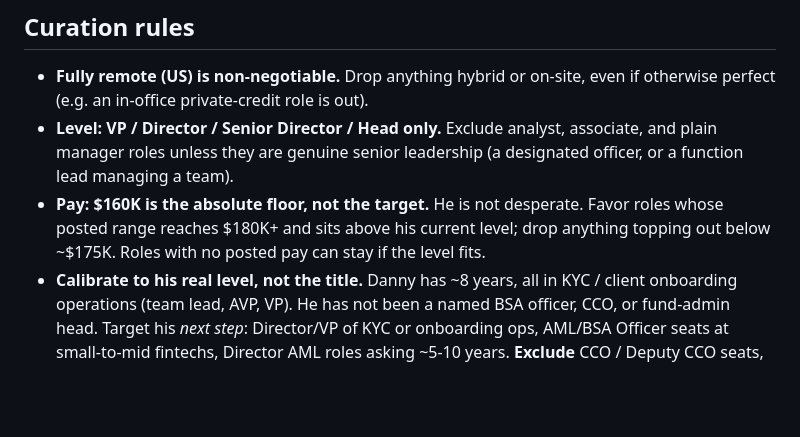
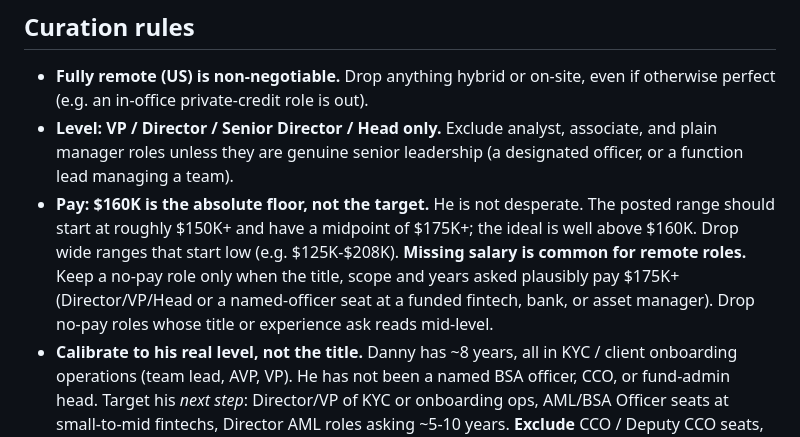
Before and after one commit to kaylynkuehn/danny-job-search, a Markdown page: README.md, the part around the change. GitHub-like rendering; blank space fills up the shorter version.

Commit message:
Rules: pay range must sit high; no-salary roles need a title/experience that pays $175K+

```diff
--- a/README.md
+++ b/README.md
@@ -37,7 +37,7 @@ Search terms: "Fund Administration", "KYC" / "AML" / "BSA", "Investment Operatio
 
 - **Fully remote (US) is non-negotiable.** Drop anything hybrid or on-site, even if otherwise perfect (e.g. an in-office private-credit role is out).
 - **Level: VP / Director / Senior Director / Head only.** Exclude analyst, associate, and plain manager roles unless they are genuine senior leadership (a designated officer, or a function lead managing a team).
-- **Pay: $160K is the absolute floor, not the target.** He is not desperate. Favor roles whose posted range reaches $180K+ and sits above his current level; drop anything topping out below ~$175K. Roles with no posted pay can stay if the level fits.
+- **Pay: $160K is the absolute floor, not the target.** He is not desperate. The posted range should start at roughly $150K+ and have a midpoint of $175K+; the ideal is well above $160K. Drop wide ranges that start low (e.g. $125K-$208K). **Missing salary is common for remote roles.** Keep a no-pay role only when the title, scope and years asked plausibly pay $175K+ (Director/VP/Head or a named-officer seat at a funded fintech, bank, or asset manager). Drop no-pay roles whose title or experience ask reads mid-level.
 - **Calibrate to his real level, not the title.** Danny has ~8 years, all in KYC / client onboarding operations (team lead, AVP, VP). He has not been a named BSA officer, CCO, or fund-admin head. Target his *next step*: Director/VP of KYC or onboarding ops, AML/BSA Officer seats at small-to-mid fintechs, Director AML roles asking ~5-10 years. **Exclude** CCO / Deputy CCO seats, SVP/EVP roles, and anything asking 12+ years, even if the title and pay match. Head-of-compliance roles that want a prior named officer can be listed only as a labeled "Reach", never in the top 3.
 - Tag each card's desc as **Realistic**, **Stretch**, or **Reach** so Danny can see fit at a glance.
 - **On-focus, two equal tracks:** (1) compliance: KYC/AML/BSA, financial crimes, AML officer seats; (2) finance operations: investment operations, fund operations/administration, client and investor onboarding ops, banking/payments/treasury operations. He is in operations today, so ops roles are as important as compliance roles.
```
